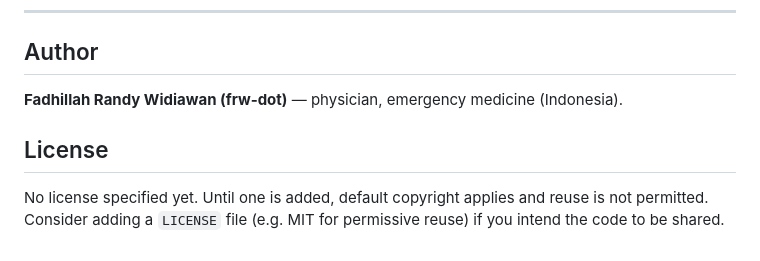
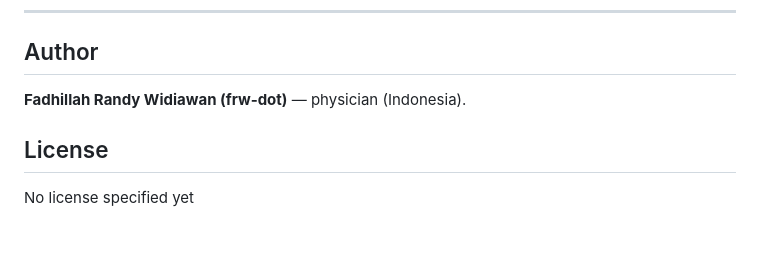
Before and after one commit to frw-dot/Lung-CXR-Classifier, a Markdown page: README.md, the part around the change. GitHub-like rendering.

Commit message:
Revise author info and simplify license statement
Updated author description and removed license note.

```diff
--- a/README.md
+++ b/README.md
@@ -139,8 +139,8 @@ For a screening model, **sensitivity** (minimizing missed TB cases) is the prior
 
 ## Author
 
-**Fadhillah Randy Widiawan (frw-dot)** — physician, emergency medicine (Indonesia).
+**Fadhillah Randy Widiawan (frw-dot)** — physician (Indonesia).
 
 ## License
 
-No license specified yet. Until one is added, default copyright applies and reuse is not permitted. Consider adding a `LICENSE` file (e.g. MIT for permissive reuse) if you intend the code to be shared.
+No license specified yet
```
